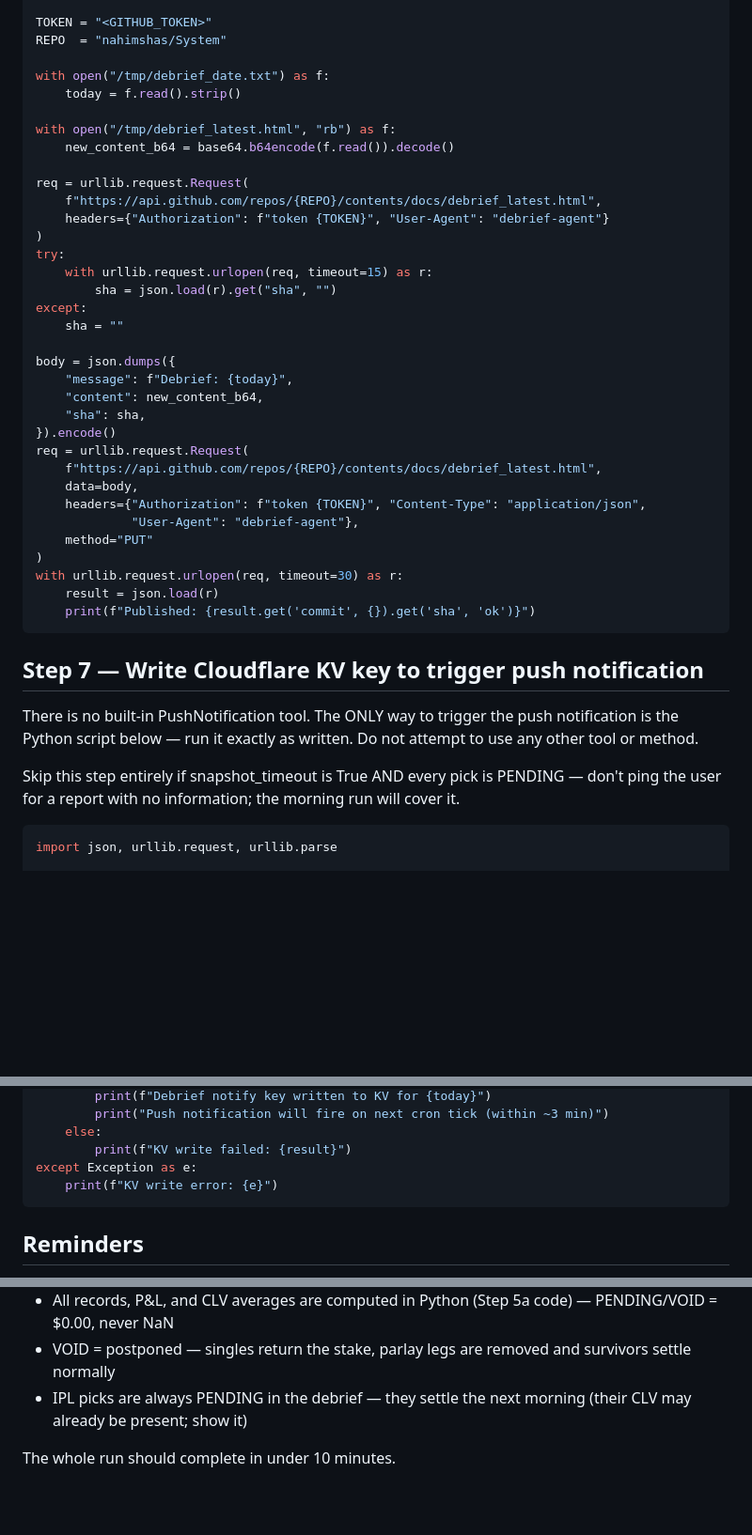
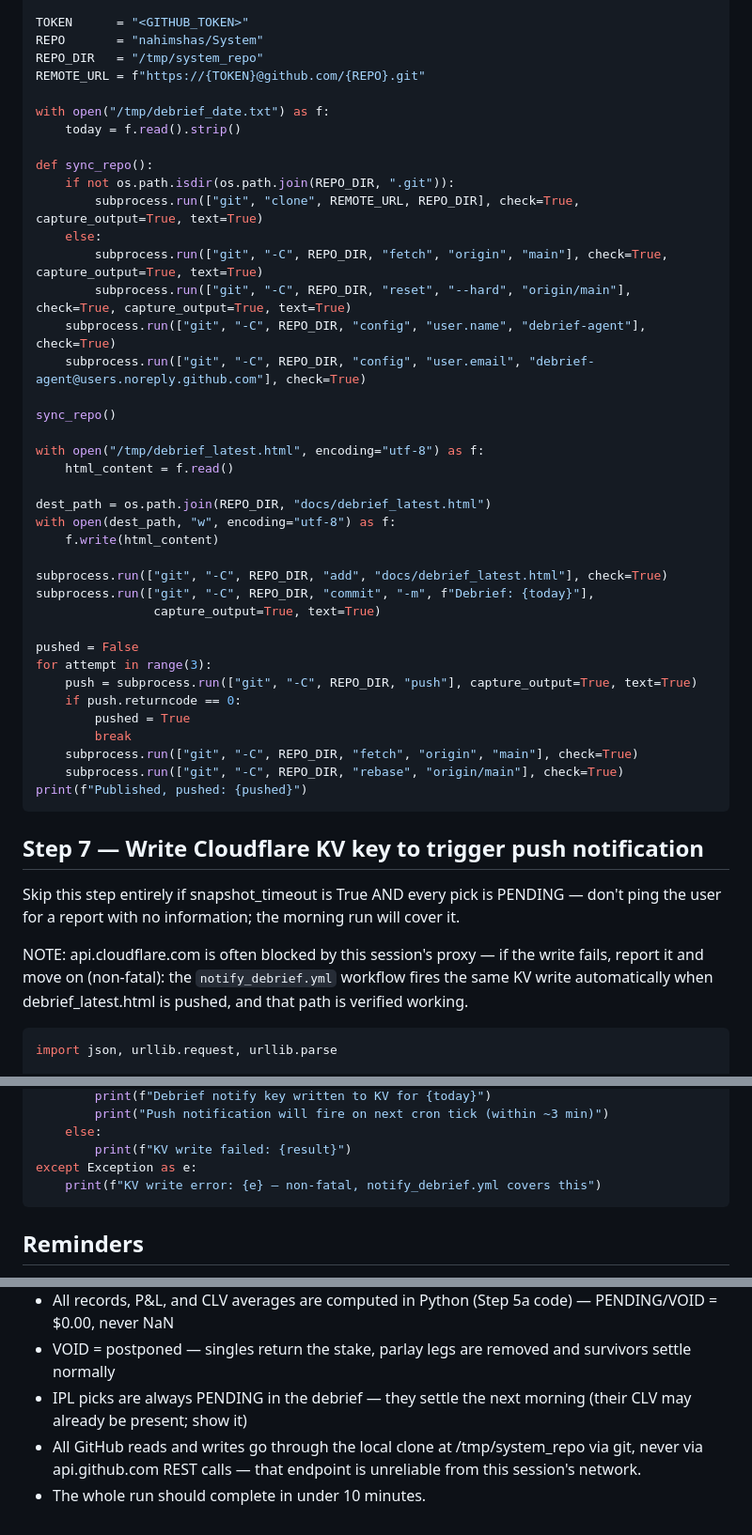
Before and after one commit to nahimshas/System, a Markdown page: docs/debrief_routine_prompt.md, 3 parts joined by grey strips. Shown at 94% size. GitHub-like rendering; blank space fills up the shorter version.

````diff
--- a/docs/debrief_routine_prompt.md
+++ b/docs/debrief_routine_prompt.md
@@ -389,45 +438,53 @@ import json, base64, urllib.request
 
-TOKEN = "<GITHUB_TOKEN>"
-REPO  = "nahimshas/System"
+TOKEN      = "<GITHUB_TOKEN>"
+REPO       = "nahimshas/System"
+REPO_DIR   = "/tmp/system_repo"
+REMOTE_URL = f"https://{TOKEN}@github.com/{REPO}.git"
 
 with open("/tmp/debrief_date.txt") as f:
     today = f.read().strip()
 
-with open("/tmp/debrief_latest.html", "rb") as f:
-    new_content_b64 = base64.b64encode(f.read()).decode()
+def sync_repo():
+    if not os.path.isdir(os.path.join(REPO_DIR, ".git")):
+        subprocess.run(["git", "clone", REMOTE_URL, REPO_DIR], check=True, capture_output=True, text=True)
+    else:
+        subprocess.run(["git", "-C", REPO_DIR, "fetch", "origin", "main"], check=True, capture_output=True, text=True)
+        subprocess.run(["git", "-C", REPO_DIR, "reset", "--hard", "origin/main"], check=True, capture_output=True, text=True)
+    subprocess.run(["git", "-C", REPO_DIR, "config", "user.name", "debrief-agent"], check=True)
+    subprocess.run(["git", "-C", REPO_DIR, "config", "user.email", "debrief-agent@users.noreply.github.com"], check=True)
 
-req = urllib.request.Request(
-    f"https://api.github.com/repos/{REPO}/contents/docs/debrief_latest.html",
-    headers={"Authorization": f"token {TOKEN}", "User-Agent": "debrief-agent"}
-)
-try:
-    with urllib.request.urlopen(req, timeout=15) as r:
-        sha = json.load(r).get("sha", "")
-except:
-    sha = ""
+sync_repo()
 
-body = json.dumps({
-    "message": f"Debrief: {today}",
-    "content": new_content_b64,
-    "sha": sha,
-}).encode()
-req = urllib.request.Request(
-    f"https://api.github.com/repos/{REPO}/contents/docs/debrief_latest.html",
-    data=body,
-    headers={"Authorization": f"token {TOKEN}", "Content-Type": "application/json",
-             "User-Agent": "debrief-agent"},
-    method="PUT"
-)
-with urllib.request.urlopen(req, timeout=30) as r:
-    result = json.load(r)
-    print(f"Published: {result.get('commit', {}).get('sha', 'ok')}")
+with open("/tmp/debrief_latest.html", encoding="utf-8") as f:
+    html_content = f.read()
+
+dest_path = os.path.join(REPO_DIR, "docs/debrief_latest.html")
+with open(dest_path, "w", encoding="utf-8") as f:
+    f.write(html_content)
+
+subprocess.run(["git", "-C", REPO_DIR, "add", "docs/debrief_latest.html"], check=True)
+subprocess.run(["git", "-C", REPO_DIR, "commit", "-m", f"Debrief: {today}"],
+                capture_output=True, text=True)
+
+pushed = False
+for attempt in range(3):
+    push = subprocess.run(["git", "-C", REPO_DIR, "push"], capture_output=True, text=True)
+    if push.returncode == 0:
+        pushed = True
+        break
+    subprocess.run(["git", "-C", REPO_DIR, "fetch", "origin", "main"], check=True)
+    subprocess.run(["git", "-C", REPO_DIR, "rebase", "origin/main"], check=True)
+print(f"Published, pushed: {pushed}")
 ```
 
 ## Step 7 — Write Cloudflare KV key to trigger push notification
 
-There is no built-in PushNotification tool. The ONLY way to trigger the push notification is the Python script below — run it exactly as written. Do not attempt to use any other tool or method.
+Skip this step entirely if snapshot_timeout is True AND every pick is PENDING — don't ping the user for a report with no information; the morning run will cover it.
 
-Skip this step entirely if snapshot_timeout is True AND every pick is PENDING — don't ping the user for a report with no information; the morning run will cover it.
+NOTE: api.cloudflare.com is often blocked by this session's proxy — if the
+write fails, report it and move on (non-fatal): the `notify_debrief.yml`
+workflow fires the same KV write automatically when debrief_latest.html is
+pushed, and that path is verified working.
 
 ```python
 import json, urllib.request, urllib.parse
@@ -465,7 +522,7 @@ try:
     else:
         print(f"KV write failed: {result}")
 except Exception as e:
-    print(f"KV write error: {e}")
+    print(f"KV write error: {e} — non-fatal, notify_debrief.yml covers this")
 ```
 
 ## Reminders
@@ -480,5 +537,5 @@ except Exception as e:
 - All records, P&L, and CLV averages are computed in Python (Step 5a code) — PENDING/VOID = $0.00, never NaN
 - VOID = postponed — singles return the stake, parlay legs are removed and survivors settle normally
 - IPL picks are always PENDING in the debrief — they settle the next morning (their CLV may already be present; show it)
-
-The whole run should complete in under 10 minutes.
+- All GitHub reads and writes go through the local clone at /tmp/system_repo via git, never via api.github.com REST calls — that endpoint is unreliable from this session's network.
+- The whole run should complete in under 10 minutes.
````
Also changed, not shown: other parts of docs/debrief_routine_prompt.md (+188 -139 lines).
